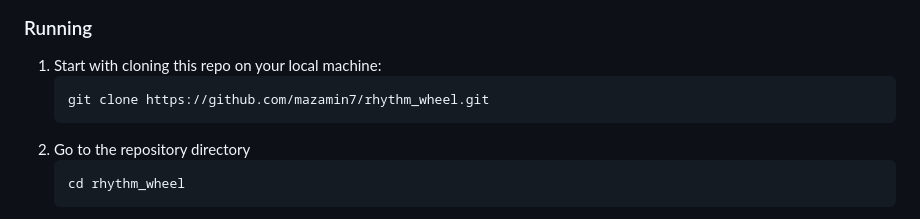
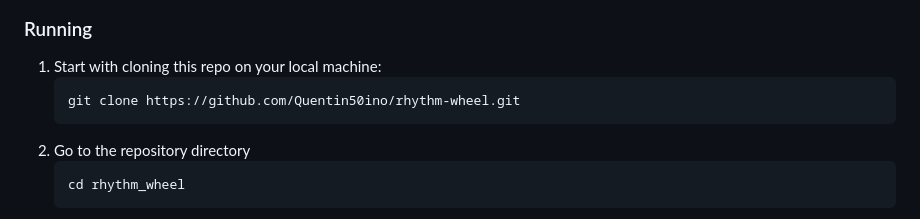
Before and after one commit to Quentin50ino/rhythm-wheel, a Markdown page: README.md, the part around the change. Rendered like a GitHub page.

````diff
--- a/README.md
+++ b/README.md
@@ -106,7 +106,7 @@ We don’t have dots, but steps, making the web app easier to use with a mouse.<
 
 1. Start with cloning this repo on your local machine:
    ```sh
-   git clone https://github.com/mazamin7/rhythm_wheel.git
+   git clone https://github.com/Quentin50ino/rhythm-wheel.git
    ```
 2. Go to the repository directory
    ```sh
````
